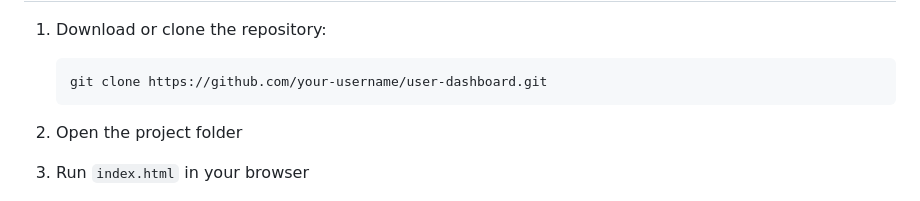
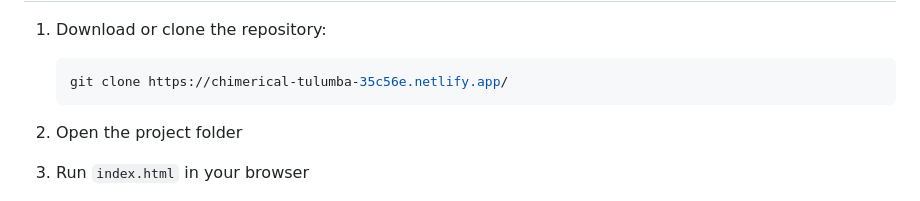
Before and after one commit to niharikakumari7461/user-dashboard, a Markdown page: README.md, the part around the change. Rendered like a GitHub page.

````diff
--- a/README.md
+++ b/README.md
@@ -86,7 +86,7 @@ user-dashboard/
 1. Download or clone the repository:
 
    ```bash
-   git clone https://github.com/your-username/user-dashboard.git
+   git clone https://chimerical-tulumba-35c56e.netlify.app/
    ```
 
 2. Open the project folder
````
